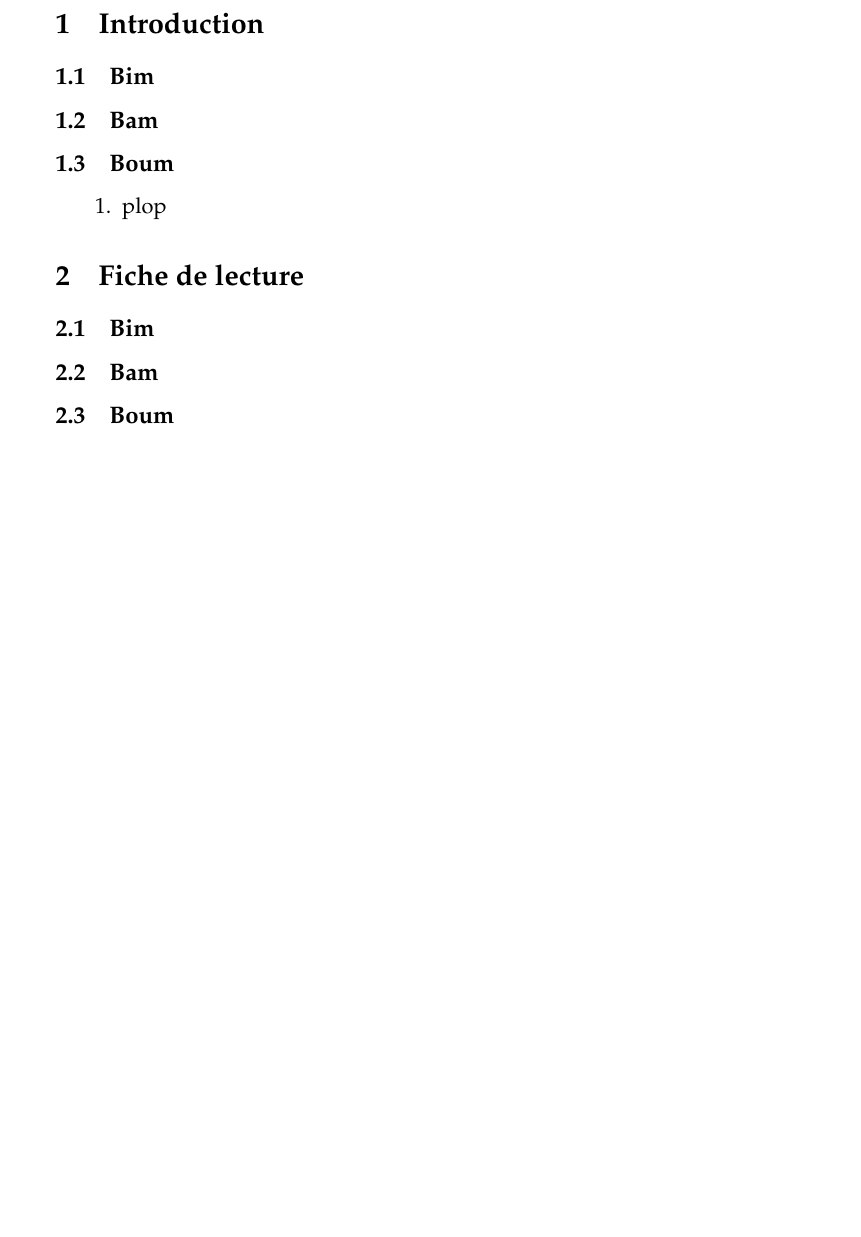
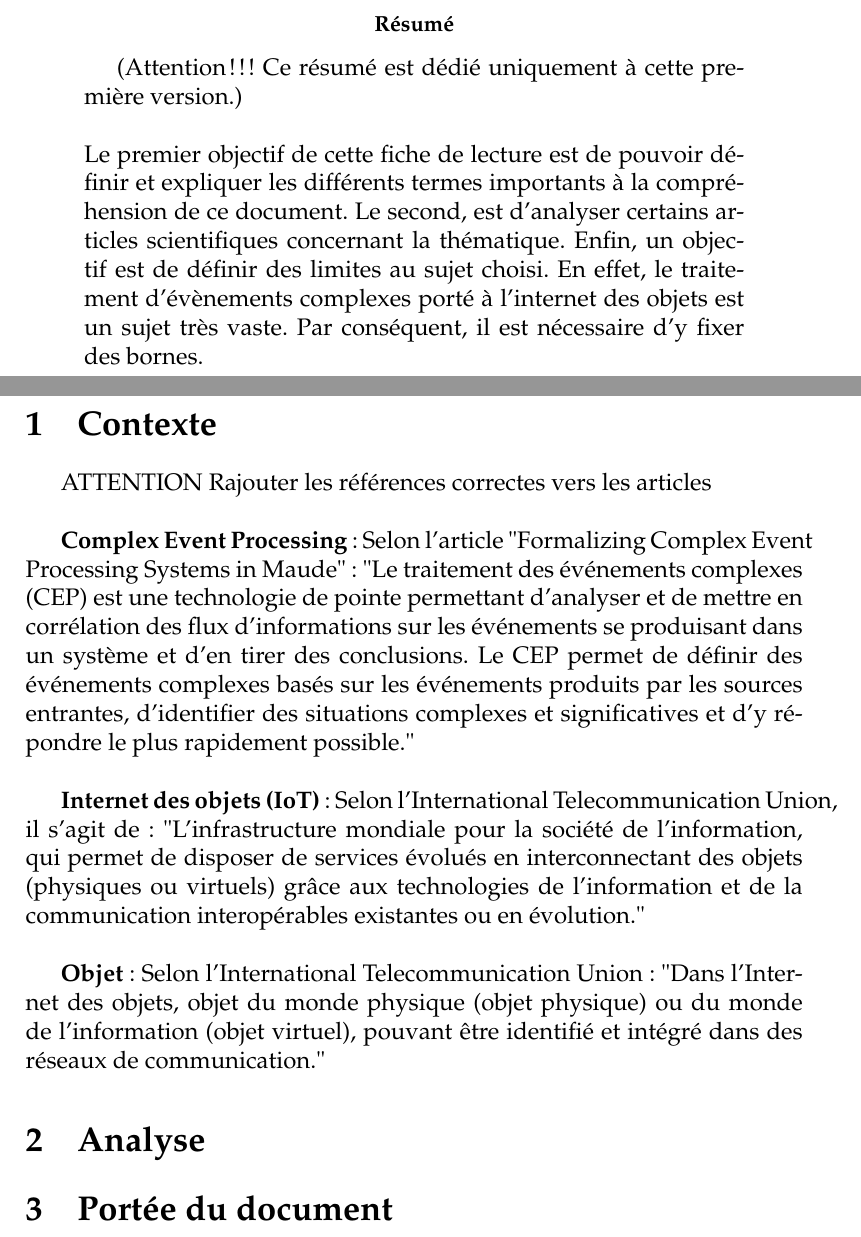
Before and after one commit to warken2903/IHDCB339_CEP, a LaTeX paper (CEP.tex): part of page 2 of 2 before the commit and two parts of pages 2 and 3 of 3 after it, the two joined at a grey line, cut at the place of the change, the shorter picture padded with empty space. Compiled offline with pdfLaTeX.

Commit message:
Adds definitions and structure of the work

```diff
--- a/CEP.tex
+++ b/CEP.tex
@@ -2,15 +2,15 @@
 %	PACKAGES AND OTHER DOCUMENT CONFIGURATIONS
 %----------------------------------------------------------------------------------------
 
-\documentclass[11pt]{article}
+\documentclass[12pt]{article}
 
 \usepackage[utf8]{inputenc} % Required for inputting international characters
+\usepackage[T1]{fontenc} % Output font encoding for international characters
 \usepackage[french]{babel}
+\usepackage{mathpazo} % Palatino font
 \usepackage{graphicx} % Import images in document
 \graphicspath{ {./images/} }
-\usepackage[T1]{fontenc} % Output font encoding for international characters
 
-\usepackage{mathpazo} % Palatino font
 
 \begin{document}
 
@@ -93,29 +93,30 @@
 \newpage
 %----------------------------------------------------------------------------------------
 
-\section{Introduction}
+\begin{abstract}
+\normalsize
+(Attention !!! Ce résumé est dédié uniquement à cette première version.)\\  \\
+Le premier objectif de cette fiche de lecture est de pouvoir définir et expliquer les différents termes importants à la compréhension de ce document. Le second, est d'analyser certains articles scientifiques concernant la thématique. Enfin, un objectif est de définir des limites au sujet choisi. En effet, le traitement d'évènements complexes porté à l'internet des objets est un sujet très vaste. Par conséquent, il est nécessaire d'y fixer des bornes.
 
-\subsection{Bim}
+\end{abstract}
 
-\subsection{Bam}
+\newpage
 
-\subsection{Boum}
+\section{Contexte}
 
-\begin{enumerate}
+ATTENTION Rajouter les références correctes vers les articles
+\\
 
- \item plop
+\textbf{Complex Event Processing} : Selon l'article "Formalizing Complex Event Processing Systems in Maude": "Le traitement des événements complexes (CEP) est une technologie de pointe permettant d'analyser et de mettre en corrélation des flux d'informations sur les événements se produisant dans un système et d'en tirer des conclusions. Le CEP permet de définir des événements complexes basés sur les événements produits par les sources entrantes, d'identifier des situations complexes et significatives et d'y répondre le plus rapidement possible."\\
 
-\end{enumerate}
+\textbf{Internet des objets (IoT)} : Selon l'International Telecommunication Union, il s'agit de: "L'infrastructure mondiale pour la société de l'information, qui permet de disposer de services évolués en interconnectant des objets (physiques ou virtuels) grâce aux technologies de l'information et de la communication interopérables existantes ou en évolution." \\
 
-\section{Fiche de lecture}
+\textbf{Objet} : Selon l'International Telecommunication Union : "Dans l'Internet des objets, objet du monde physique (objet physique) ou du monde de l'information (objet virtuel), pouvant être identifié et intégré dans des réseaux de communication."
 
-\subsection{Bim}
-
-
-\subsection{Bam}
-
-\subsection{Boum}
+\section{Analyse}
 
 
 
+\section{Portée du document}
+
 \end{document}
```
Also changed, not shown: citations/references.bib (added, +14 -0 lines), CEP.pdf, 4 other files.
